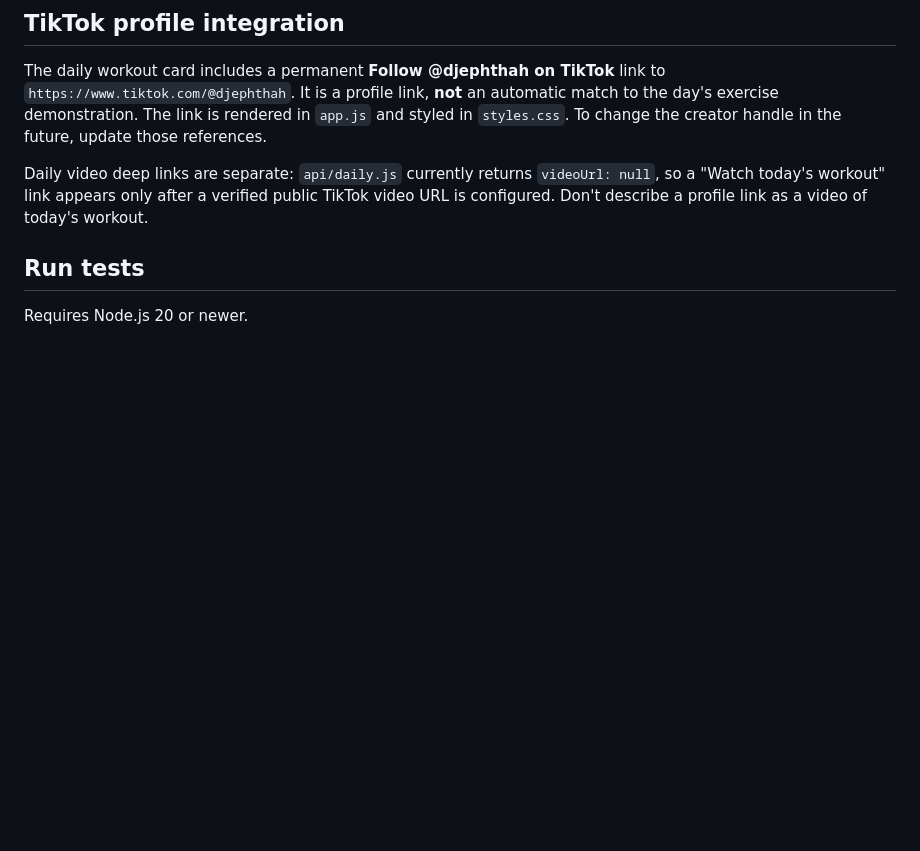
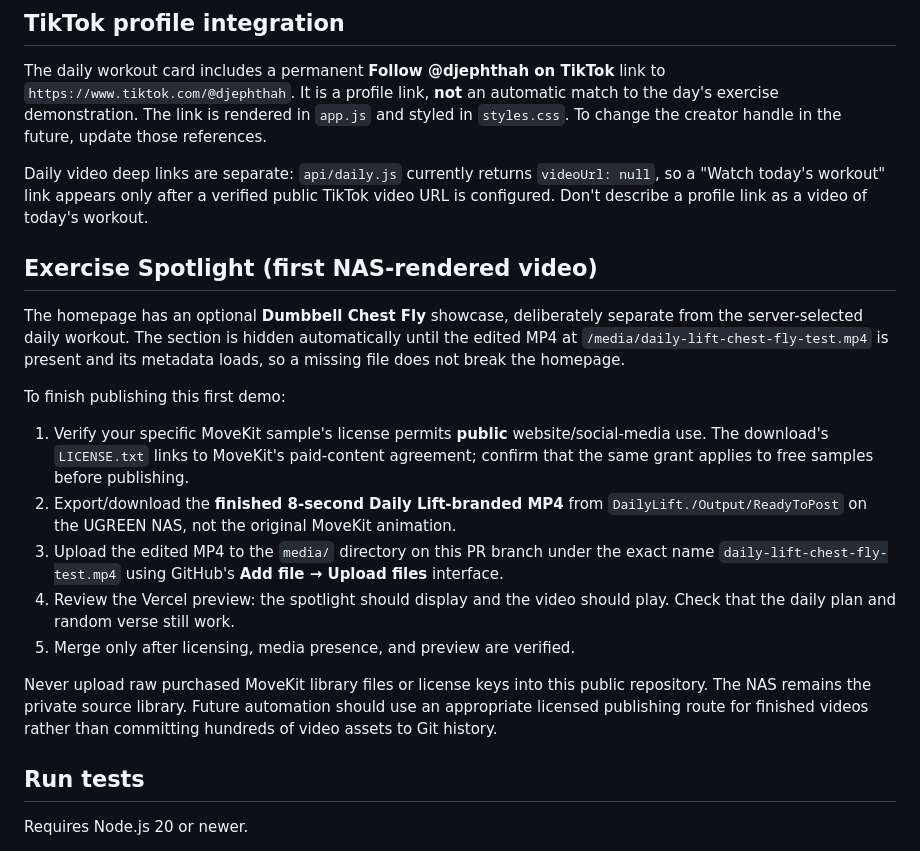
Before and after one commit to GoodBlood2020/KJV-nfc-verse101, a Markdown page: README.md, the part around the change. Rendered like a GitHub page; blank space fills up the shorter version.

Commit message:
Document NAS video publication workflow and licensing gate

```diff
--- a/README.md
+++ b/README.md
@@ -30,6 +30,19 @@ For a real 30-day or 365-day unique devotional calendar, add and review more cur
 The daily workout card includes a permanent **Follow @djephthah on TikTok** link to `https://www.tiktok.com/@djephthah`. It is a profile link, **not** an automatic match to the day's exercise demonstration. The link is rendered in `app.js` and styled in `styles.css`. To change the creator handle in the future, update those references.
 
 Daily video deep links are separate: `api/daily.js` currently returns `videoUrl: null`, so a "Watch today's workout" link appears only after a verified public TikTok video URL is configured. Don't describe a profile link as a video of today's workout.
+
+## Exercise Spotlight (first NAS-rendered video)
+
+The homepage has an optional **Dumbbell Chest Fly** showcase, deliberately separate from the server-selected daily workout. The section is hidden automatically until the edited MP4 at `/media/daily-lift-chest-fly-test.mp4` is present and its metadata loads, so a missing file does not break the homepage.
+
+To finish publishing this first demo:
+1. Verify your specific MoveKit sample's license permits **public** website/social-media use. The download's `LICENSE.txt` links to MoveKit's paid-content agreement; confirm that the same grant applies to free samples before publishing.
+2. Export/download the **finished 8-second Daily Lift-branded MP4** from `DailyLift./Output/ReadyToPost` on the UGREEN NAS, not the original MoveKit animation.
+3. Upload the edited MP4 to the `media/` directory on this PR branch under the exact name `daily-lift-chest-fly-test.mp4` using GitHub's **Add file → Upload files** interface.
+4. Review the Vercel preview: the spotlight should display and the video should play. Check that the daily plan and random verse still work.
+5. Merge only after licensing, media presence, and preview are verified.
+
+Never upload raw purchased MoveKit library files or license keys into this public repository. The NAS remains the private source library. Future automation should use an appropriate licensed publishing route for finished videos rather than committing hundreds of video assets to Git history.
 
 ## Run tests
 
```
